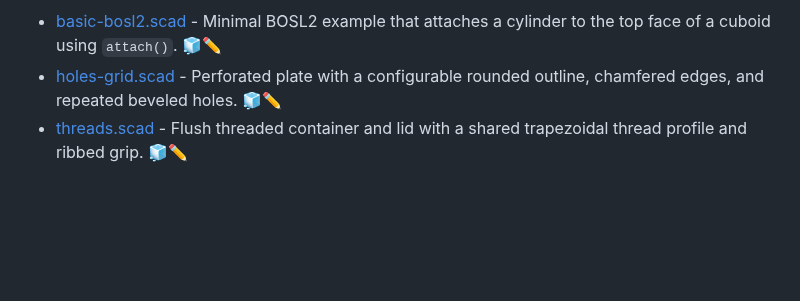
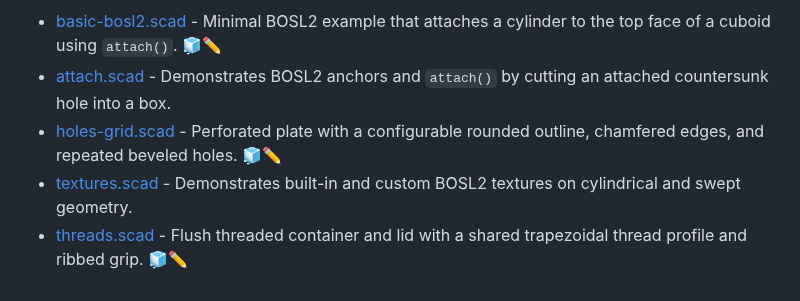
Before and after one commit to jhermann/things, a Markdown page: bosl2/README.md, the part around the change. Rendered like a GitHub page; blank space fills up the shorter version.

```diff
--- a/bosl2/README.md
+++ b/bosl2/README.md
@@ -13,7 +13,9 @@ Using OpenSCAD together with the BOSL2 library.
 > ![Tiled Preview](./preview.png)
 
 - [basic-bosl2.scad](./basic-bosl2.scad) - Minimal BOSL2 example that attaches a cylinder to the top face of a cuboid using `attach()`. [🧊✏️][mw-basic-bosl2]
+- [attach.scad](./attach.scad) - Demonstrates BOSL2 anchors and `attach()` by cutting an attached countersunk hole into a box.
 - [holes-grid.scad](./holes-grid.scad) - Perforated plate with a configurable rounded outline, chamfered edges, and repeated beveled holes. [🧊✏️][mw-holes-grid]
+- [textures.scad](./textures.scad) - Demonstrates built-in and custom BOSL2 textures on cylindrical and swept geometry.
 - [threads.scad](./threads.scad) - Flush threaded container and lid with a shared trapezoidal thread profile and ribbed grip. [🧊✏️][mw-threads]
 
 
```
Also changed, not shown: README.md (+2 -0 lines), models/README.md (+1 -0 lines), parts/preview.png.
